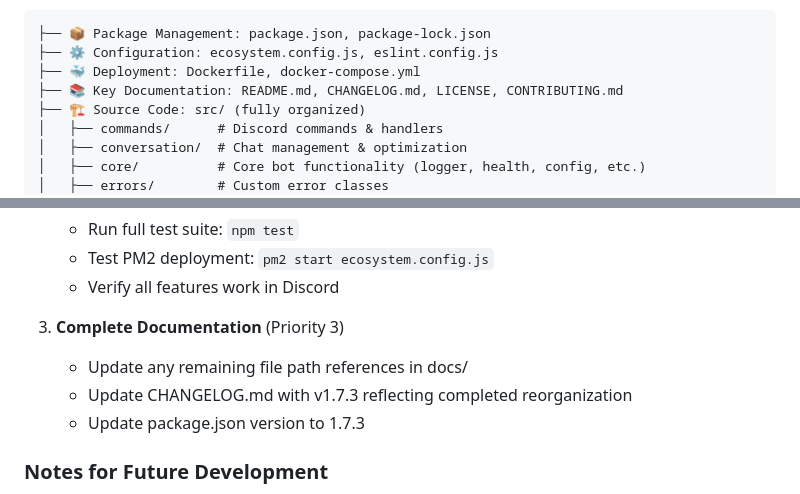
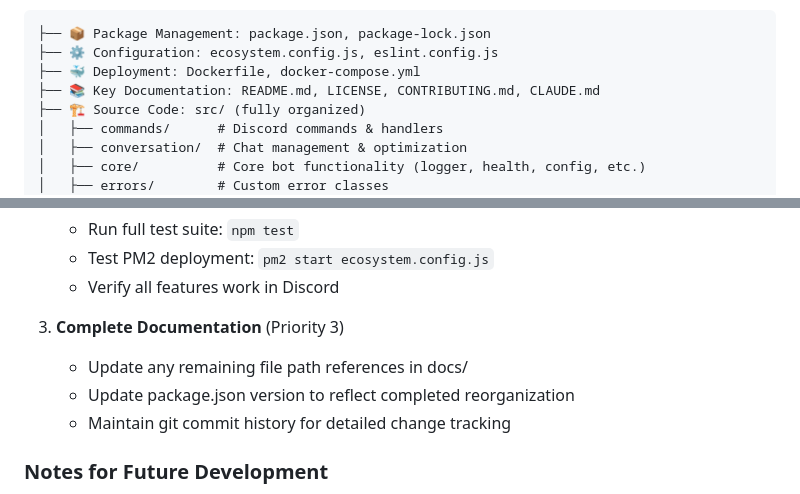
Before and after one commit to f0rky/Chimp-GPT, a Markdown page: docs/CLAUDE.md, 2 parts joined by grey strips. Rendered like a GitHub page.

Commit message:
chore: archive outdated CHANGELOG in favor of git history
- Move CHANGELOG.md to docs/archive/CHANGELOG-legacy-v1.9.1.md
- Last updated for v1.9.1 (July 2025), now at v2.1.3 (December 2025)
- Missing 7 versions of changes (v1.9.2, v1.9.3, v2.0.0, v2.1.0-v2.1.3)
- Update docs/CLAUDE.md to remove CHANGELOG references

Rationale:
- Git commit history provides superior change tracking
- CHANGELOG was not being actively maintained
- Recent commits already follow excellent descriptive practices
- Reduces root directory clutter (down to 3 markdown files!)
- Standard practice shifting toward "git log as source of truth"

For detailed change history, use:
- git log --oneline --decorate
- GitHub releases and commit history
- Individual commit messages with full context

🤖 Generated with [Claude Code](https://claude.com/claude-code)

Co-Authored-By: Claude <noreply@anthropic.com>

```diff
--- a/docs/CLAUDE.md
+++ b/docs/CLAUDE.md
@@ -63,7 +63,7 @@ Chimp-GPT is a Discord bot powered by OpenAI's GPT API that provides conversatio
 ├── 📦 Package Management: package.json, package-lock.json
 ├── ⚙️ Configuration: ecosystem.config.js, eslint.config.js
 ├── 🐳 Deployment: Dockerfile, docker-compose.yml
-├── 📚 Key Documentation: README.md, CHANGELOG.md, LICENSE, CONTRIBUTING.md
+├── 📚 Key Documentation: README.md, LICENSE, CONTRIBUTING.md, CLAUDE.md
 ├── 🏗️ Source Code: src/ (fully organized)
 │   ├── commands/      # Discord commands & handlers
 │   ├── conversation/  # Chat management & optimization
@@ -307,8 +307,8 @@ POCKETFLOW_CLEANUP_INTERVAL=300000  # Cleanup interval in milliseconds
 
 3. **Complete Documentation** (Priority 3)
    - Update any remaining file path references in docs/
-   - Update CHANGELOG.md with v1.7.3 reflecting completed reorganization
-   - Update package.json version to 1.7.3
+   - Update package.json version to reflect completed reorganization
+   - Maintain git commit history for detailed change tracking
 
 ### Notes for Future Development
 - **Always use modular structure**: New features should go in appropriate src/ subdirectories
```
Also changed, not shown: docs/archive/CHANGELOG-legacy-v1.9.1.md (renamed from CHANGELOG.md).
